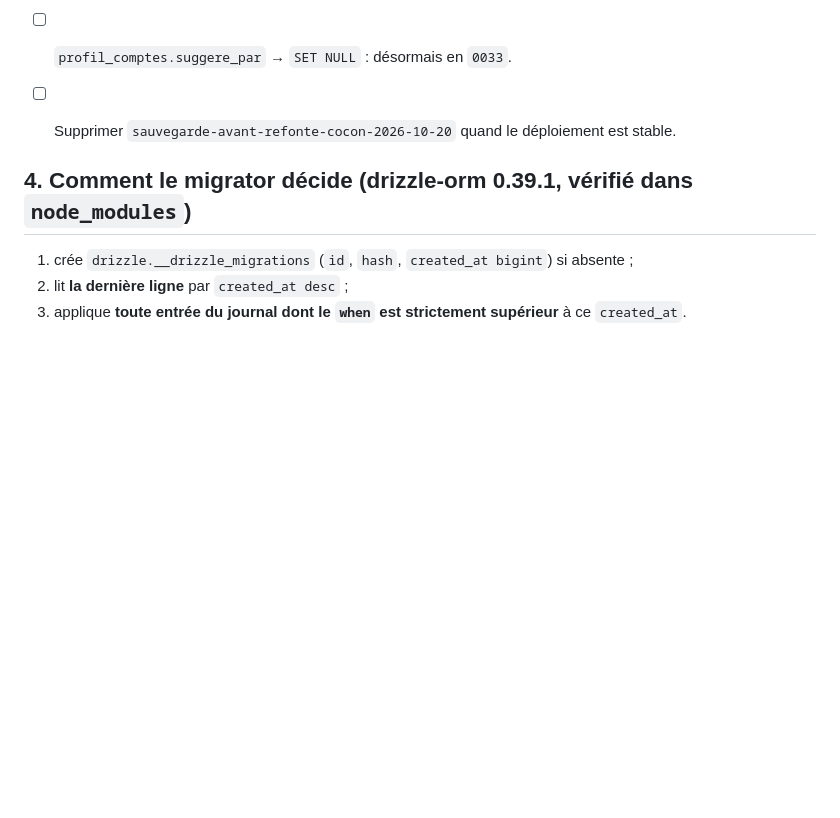
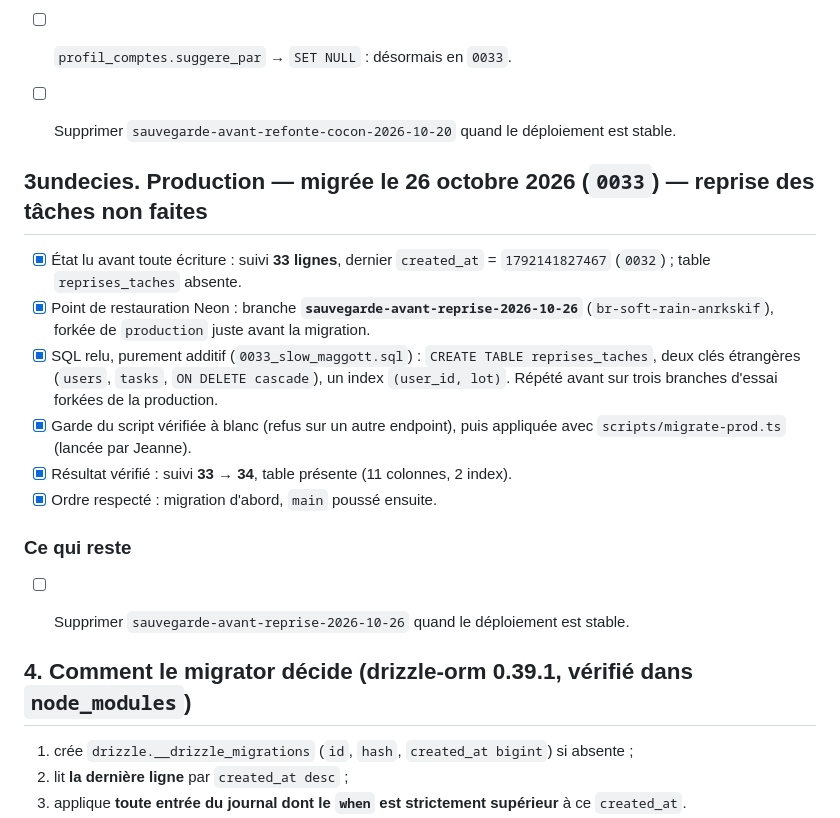
Before and after one commit to jeannemejean/naya, a Markdown page: MIGRATIONS.md, the part around the change. GitHub-like rendering; blank space fills up the shorter version.

Commit message:
MIGRATIONS : 0033 appliquée en production (reprise des tâches)
Co-Authored-By: Claude Opus 5.5 <noreply@anthropic.com>

```diff
--- a/MIGRATIONS.md
+++ b/MIGRATIONS.md
@@ -369,6 +369,25 @@ Livrables de tâche, étape 1 (spec `docs/superpowers/specs/2026-10-06-naya-livr
 - [ ] Supprimer `sauvegarde-avant-refonte-cocon-2026-10-20` quand le déploiement est stable.
 
 
+## 3undecies. Production — migrée le 26 octobre 2026 (`0033`) — reprise des tâches non faites
+
+- [x] État lu avant toute écriture : suivi **33 lignes**, dernier `created_at` = `1792141827467`
+      (`0032`) ; table `reprises_taches` absente.
+- [x] Point de restauration Neon : branche **`sauvegarde-avant-reprise-2026-10-26`**
+      (`br-soft-rain-anrkskif`), forkée de `production` juste avant la migration.
+- [x] SQL relu, purement additif (`0033_slow_maggott.sql`) : `CREATE TABLE reprises_taches`,
+      deux clés étrangères (`users`, `tasks`, `ON DELETE cascade`), un index `(user_id, lot)`.
+      Répété avant sur trois branches d'essai forkées de la production.
+- [x] Garde du script vérifiée à blanc (refus sur un autre endpoint), puis appliquée avec
+      `scripts/migrate-prod.ts` (lancée par Jeanne).
+- [x] Résultat vérifié : suivi **33 → 34**, table présente (11 colonnes, 2 index).
+- [x] Ordre respecté : migration d'abord, `main` poussé ensuite.
+
+### Ce qui reste
+
+- [ ] Supprimer `sauvegarde-avant-reprise-2026-10-26` quand le déploiement est stable.
+
+
 ## 4. Comment le migrator décide (drizzle-orm 0.39.1, vérifié dans `node_modules`)
 
 1. crée `drizzle.__drizzle_migrations` (`id`, `hash`, `created_at bigint`) si absente ;
```
